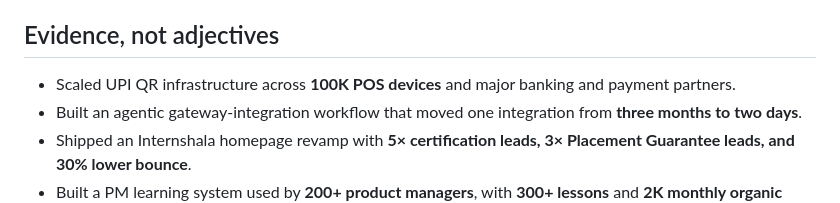
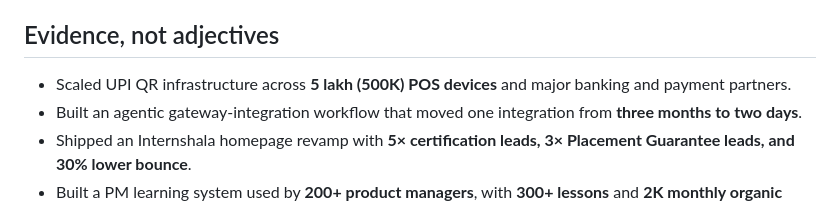
Before and after one commit to namangoyal3/namangoyal3, a Markdown page: README.md, the part around the change. Rendered like a GitHub page.

Commit message:
Update POS device scale

```diff
--- a/README.md
+++ b/README.md
@@ -16,7 +16,7 @@ I turn messy systems into products people can act on. Across 6.5+ years in B2C a
 
 ## Evidence, not adjectives
 
-- Scaled UPI QR infrastructure across **100K POS devices** and major banking and payment partners.
+- Scaled UPI QR infrastructure across **5 lakh (500K) POS devices** and major banking and payment partners.
 - Built an agentic gateway-integration workflow that moved one integration from **three months to two days**.
 - Shipped an Internshala homepage revamp with **5× certification leads, 3× Placement Guarantee leads, and 30% lower bounce**.
 - Built a PM learning system used by **200+ product managers**, with **300+ lessons** and **2K monthly organic visits within 90 days**.
```
